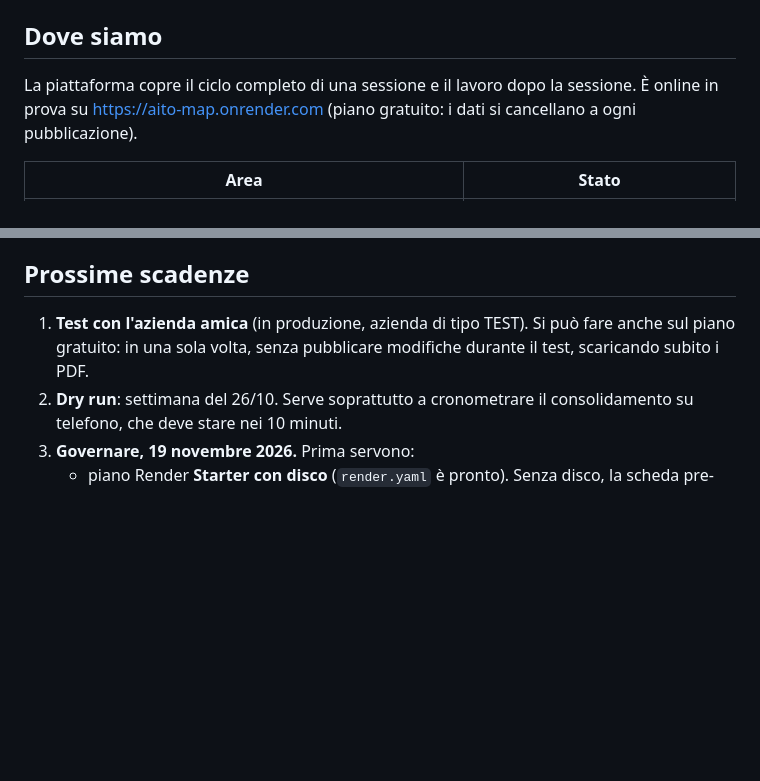
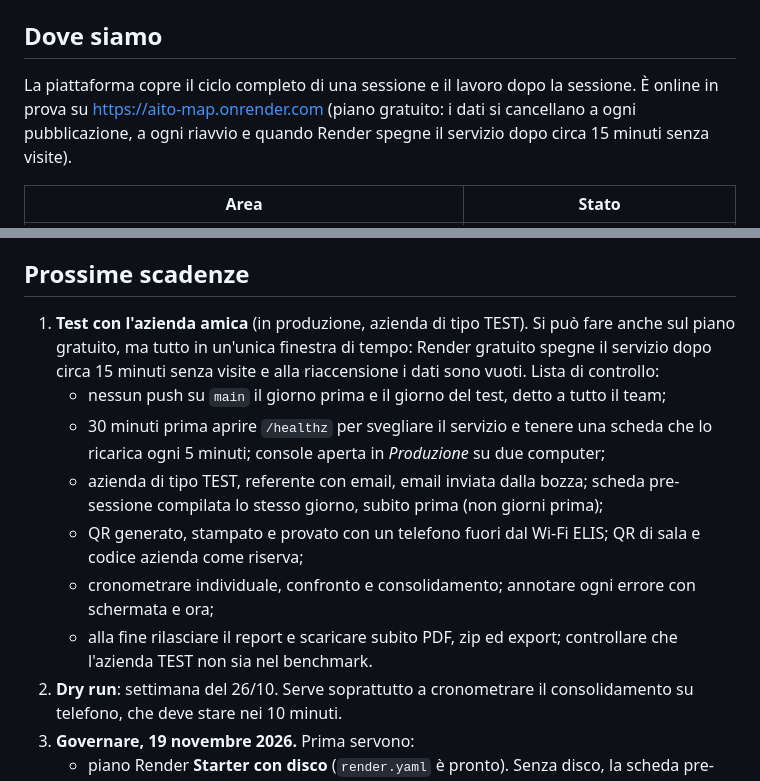
Before and after one commit to EIHaistrategy/IntelligeUnit, a Markdown page: docs/HANDOVER.md, 2 parts joined by grey strips. Rendered like a GitHub page; blank space fills up the shorter version.

Commit message:
Documentazione: spegnimento automatico di Render e lista di controllo per il test
- Render gratuito spegne il servizio dopo circa 15 minuti senza visite e alla riaccensione i dati sono vuoti: avviso in CLAUDE.md, README e handover
- Handover: lista di controllo per il giorno del test con l'azienda amica
- CLAUDE.md: il messaggio "400" atteso nella prova completa può comparire due volte (una sola richiesta)

Co-Authored-By: Claude Opus 5.5 <noreply@anthropic.com>
Claude-Session: https://claude.ai/code/session_01R8ha98B6FKqykyZERBvoYG

```diff
--- a/docs/HANDOVER.md
+++ b/docs/HANDOVER.md
@@ -4,7 +4,7 @@ Questo file serve a chi riprende il lavoro, persona o sessione di Claude Code. L
 
 ## Dove siamo
 
-La piattaforma copre il ciclo completo di una sessione e il lavoro dopo la sessione. È online in prova su https://aito-map.onrender.com (piano gratuito: i dati si cancellano a ogni pubblicazione).
+La piattaforma copre il ciclo completo di una sessione e il lavoro dopo la sessione. È online in prova su https://aito-map.onrender.com (piano gratuito: i dati si cancellano a ogni pubblicazione, a ogni riavvio e quando Render spegne il servizio dopo circa 15 minuti senza visite).
 
 | Area | Stato |
 |---|---|
@@ -22,7 +22,13 @@ Revisioni già fatte con agenti indipendenti: conformità alla nota, codice, pri
 
 ## Prossime scadenze
 
-1. **Test con l'azienda amica** (in produzione, azienda di tipo TEST). Si può fare anche sul piano gratuito: in una sola volta, senza pubblicare modifiche durante il test, scaricando subito i PDF.
+1. **Test con l'azienda amica** (in produzione, azienda di tipo TEST). Si può fare anche sul piano gratuito, ma tutto in un'unica finestra di tempo: Render gratuito spegne il servizio dopo circa 15 minuti senza visite e alla riaccensione i dati sono vuoti. Lista di controllo:
+   - nessun push su `main` il giorno prima e il giorno del test, detto a tutto il team;
+   - 30 minuti prima aprire `/healthz` per svegliare il servizio e tenere una scheda che lo ricarica ogni 5 minuti; console aperta in *Produzione* su due computer;
+   - azienda di tipo TEST, referente con email, email inviata dalla bozza; scheda pre-sessione compilata lo stesso giorno, subito prima (non giorni prima);
+   - QR generato, stampato e provato con un telefono fuori dal Wi-Fi ELIS; QR di sala e codice azienda come riserva;
+   - cronometrare individuale, confronto e consolidamento; annotare ogni errore con schermata e ora;
+   - alla fine rilasciare il report e scaricare subito PDF, zip ed export; controllare che l'azienda TEST non sia nel benchmark.
 2. **Dry run**: settimana del 26/10. Serve soprattutto a cronometrare il consolidamento su telefono, che deve stare nei 10 minuti.
 3. **Governare, 19 novembre 2026.** Prima servono:
    - piano Render **Starter con disco** (`render.yaml` è pronto). Senza disco, la scheda pre-sessione compilata una settimana prima andrebbe persa;
```
Also changed, not shown: CLAUDE.md (+2 -2 lines), README.md (+1 -1 lines).
